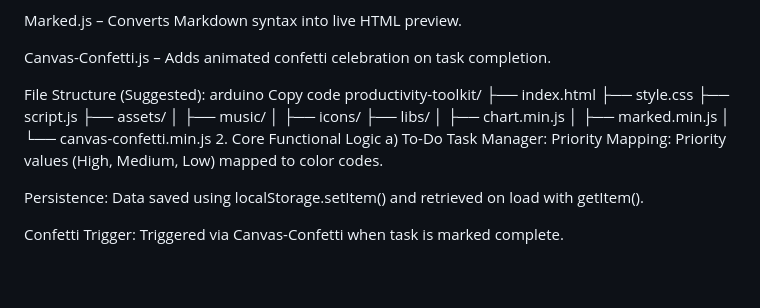
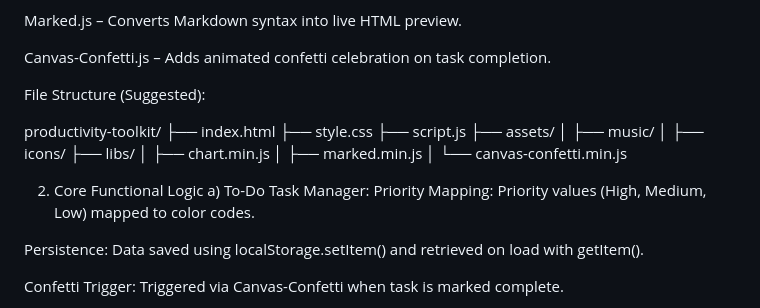
Before and after one commit to rgiridhar1008/Productivity_Toolkit_Project, a Markdown page: ABOUT Productivity_Toolkit_Project.md, the part around one of its changes. GitHub-like rendering; blank space fills up the shorter version.

```diff
--- a/ABOUT Productivity_Toolkit_Project.md
+++ b/ABOUT Productivity_Toolkit_Project.md
@@ -14,8 +14,7 @@ Marked.js – Converts Markdown syntax into live HTML preview.
 Canvas-Confetti.js – Adds animated confetti celebration on task completion.
 
 File Structure (Suggested):
-arduino
-Copy code
+
 productivity-toolkit/
 ├── index.html
 ├── style.css
@@ -27,6 +26,9 @@ productivity-toolkit/
 │   ├── chart.min.js
 │   ├── marked.min.js
 │   └── canvas-confetti.min.js
+
+
+
 2. Core Functional Logic
 a) To-Do Task Manager:
 Priority Mapping: Priority values (High, Medium, Low) mapped to color codes.
```
Also changed, not shown: other parts of ABOUT Productivity_Toolkit_Project.md (+5 -0 lines).
